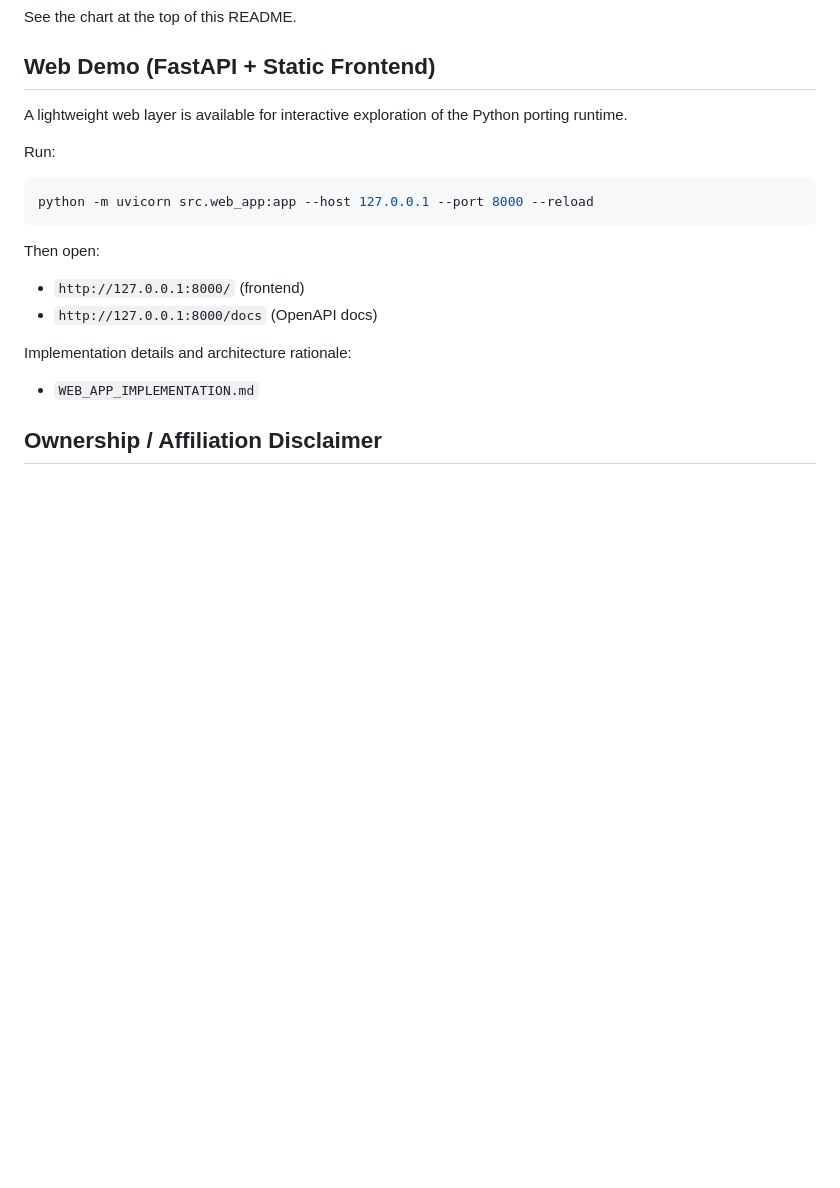
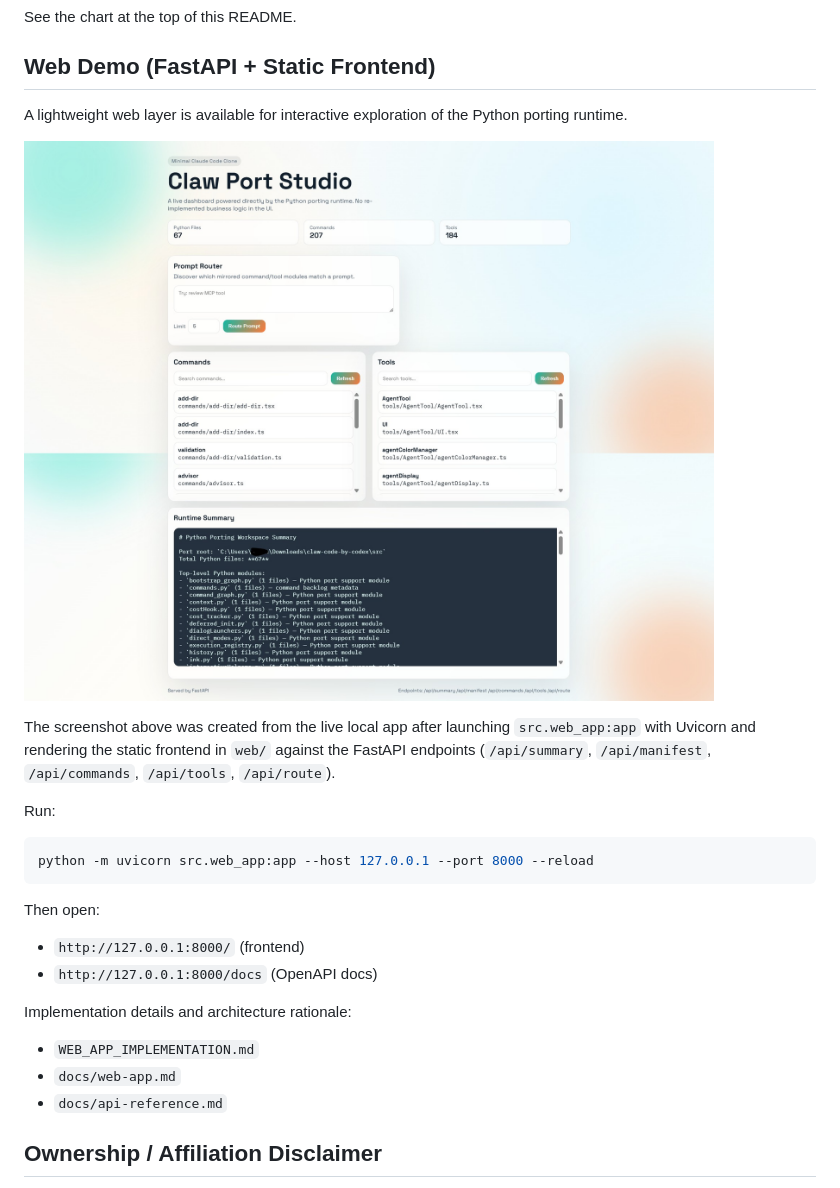
Before and after one commit to az9713/claw-code-by-codex, a Markdown page: README.md, the part around the change. Rendered like a GitHub page; blank space fills up the shorter version.

Commit message:
README: embed web frontend screenshot and link implementation docs

````diff
--- a/README.md
+++ b/README.md
@@ -198,6 +198,10 @@ See the chart at the top of this README.
 
 A lightweight web layer is available for interactive exploration of the Python porting runtime.
 
+![Claw Port Studio frontend](docs/frontend.jpg)
+
+The screenshot above was created from the live local app after launching `src.web_app:app` with Uvicorn and rendering the static frontend in `web/` against the FastAPI endpoints (`/api/summary`, `/api/manifest`, `/api/commands`, `/api/tools`, `/api/route`).
+
 Run:
 
 ```bash
@@ -212,6 +216,8 @@ Then open:
 Implementation details and architecture rationale:
 
 - `WEB_APP_IMPLEMENTATION.md`
+- `docs/web-app.md`
+- `docs/api-reference.md`
 
 ## Ownership / Affiliation Disclaimer
 
````
